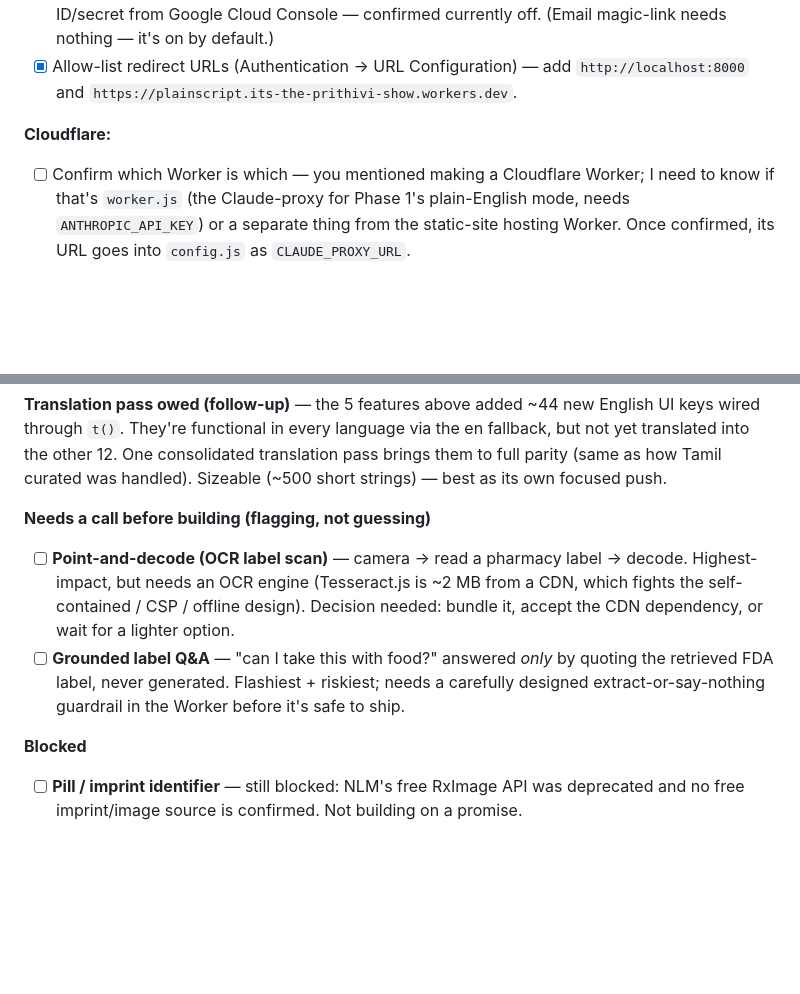
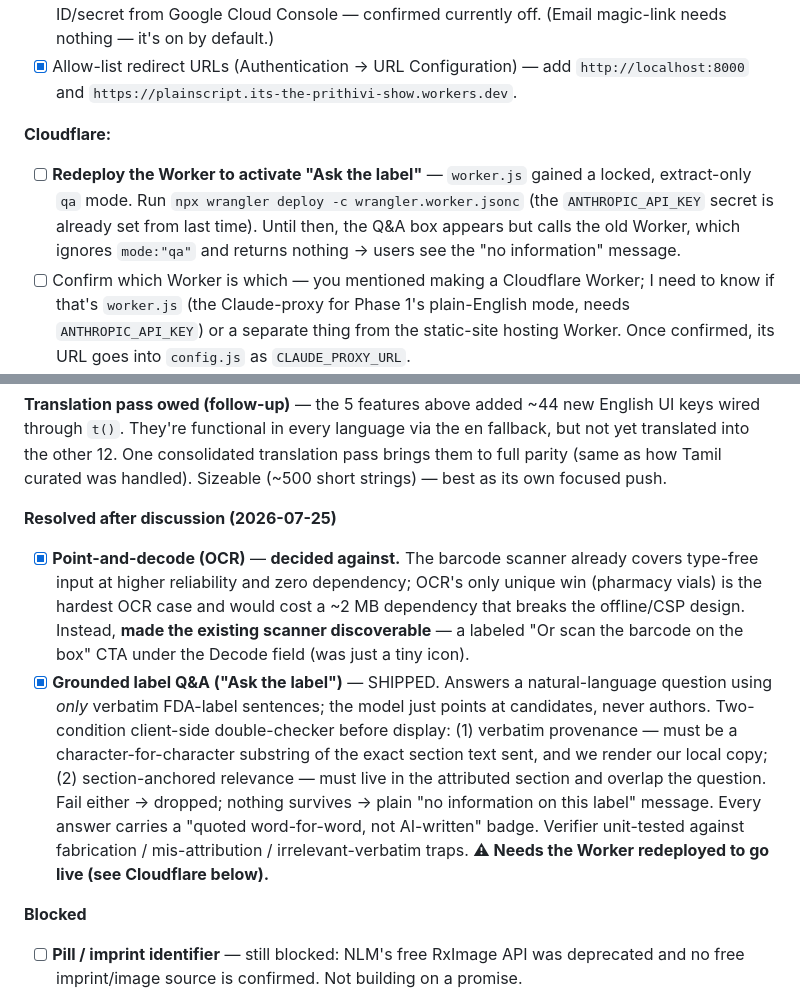
Before and after one commit to privi-doughnut/plainscript, a Markdown page: PROGRESS.md, 2 parts joined by grey strips. Rendered like a GitHub page; blank space fills up the shorter version.

Commit message:
Update queue: OCR resolved (scanner CTA), Ask-the-label shipped + worker redeploy note
Co-Authored-By: Claude Opus 4.8 <noreply@anthropic.com>
Claude-Session: https://claude.ai/code/session_01KTxfAC1FcxxH7zoQfyXh9N

```diff
--- a/PROGRESS.md
+++ b/PROGRESS.md
@@ -19,6 +19,7 @@ This file is the quick status view. `PLAINSCRIPT_ROADMAP.md` has the full phased
 - [X] Allow-list redirect URLs (Authentication → URL Configuration) — add `http://localhost:8000` and `https://plainscript.its-the-prithivi-show.workers.dev`.
 
 **Cloudflare:**
+- [ ] **Redeploy the Worker to activate "Ask the label"** — `worker.js` gained a locked, extract-only `qa` mode. Run `npx wrangler deploy -c wrangler.worker.jsonc` (the `ANTHROPIC_API_KEY` secret is already set from last time). Until then, the Q&A box appears but calls the old Worker, which ignores `mode:"qa"` and returns nothing → users see the "no information" message.
 - [ ] Confirm which Worker is which — you mentioned making a Cloudflare Worker; I need to know if that's `worker.js` (the Claude-proxy for Phase 1's plain-English mode, needs `ANTHROPIC_API_KEY`) or a separate thing from the static-site hosting Worker. Once confirmed, its URL goes into `config.js` as `CLAUDE_PROXY_URL`.
 - [ ] Decide whether to close PR #1 (`cloudflare/workers-autoconfig` → `main`) — redundant now.
 
@@ -62,9 +63,9 @@ A batch of bigger features, sequenced by value × low-risk × no-new-dependency.
 
 **Translation pass owed (follow-up)** — the 5 features above added ~44 new English UI keys wired through `t()`. They're functional in every language via the en fallback, but not yet translated into the other 12. One consolidated translation pass brings them to full parity (same as how Tamil curated was handled). Sizeable (~500 short strings) — best as its own focused push.
 
-**Needs a call before building (flagging, not guessing)**
-- [ ] **Point-and-decode (OCR label scan)** — camera → read a pharmacy label → decode. Highest-impact, but needs an OCR engine (Tesseract.js is ~2 MB from a CDN, which fights the self-contained / CSP / offline design). Decision needed: bundle it, accept the CDN dependency, or wait for a lighter option.
-- [ ] **Grounded label Q&A** — "can I take this with food?" answered *only* by quoting the retrieved FDA label, never generated. Flashiest + riskiest; needs a carefully designed extract-or-say-nothing guardrail in the Worker before it's safe to ship.
+**Resolved after discussion (2026-07-25)**
+- [X] **Point-and-decode (OCR)** — **decided against.** The barcode scanner already covers type-free input at higher reliability and zero dependency; OCR's only unique win (pharmacy vials) is the hardest OCR case and would cost a ~2 MB dependency that breaks the offline/CSP design. Instead, **made the existing scanner discoverable** — a labeled "Or scan the barcode on the box" CTA under the Decode field (was just a tiny icon).
+- [X] **Grounded label Q&A ("Ask the label")** — SHIPPED. Answers a natural-language question using *only* verbatim FDA-label sentences; the model just points at candidates, never authors. Two-condition client-side double-checker before display: (1) verbatim provenance — must be a character-for-character substring of the exact section text sent, and we render our local copy; (2) section-anchored relevance — must live in the attributed section and overlap the question. Fail either → dropped; nothing survives → plain "no information on this label" message. Every answer carries a "quoted word-for-word, not AI-written" badge. Verifier unit-tested against fabrication / mis-attribution / irrelevant-verbatim traps. **⚠ Needs the Worker redeployed to go live (see Cloudflare below).**
 
 **Blocked**
 - [ ] **Pill / imprint identifier** — still blocked: NLM's free RxImage API was deprecated and no free imprint/image source is confirmed. Not building on a promise.
```
